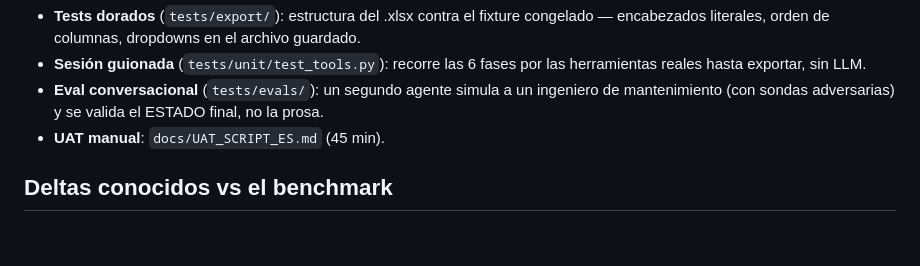
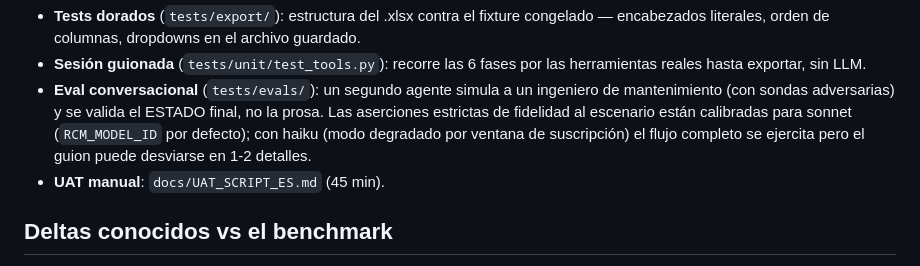
Before and after one commit to be-automata/rcm-runbook, a Markdown page: README.md, the part around the change. GitHub-like rendering; blank space fills up the shorter version.

Commit message:
README: strict eval calibrated for sonnet; haiku = degraded-mode full-flow exercise
Co-Authored-By: Claude Sonnet 5 <noreply@anthropic.com>

```diff
--- a/README.md
+++ b/README.md
@@ -79,6 +79,9 @@ uv run pytest -m eval                  # eval conversacional (requiere API key)
   herramientas reales hasta exportar, sin LLM.
 - **Eval conversacional** (`tests/evals/`): un segundo agente simula a un ingeniero
   de mantenimiento (con sondas adversarias) y se valida el ESTADO final, no la prosa.
+  Las aserciones estrictas de fidelidad al escenario están calibradas para sonnet
+  (`RCM_MODEL_ID` por defecto); con haiku (modo degradado por ventana de suscripción)
+  el flujo completo se ejercita pero el guion puede desviarse en 1-2 detalles.
 - **UAT manual**: `docs/UAT_SCRIPT_ES.md` (45 min).
 
 ## Deltas conocidos vs el benchmark
```
